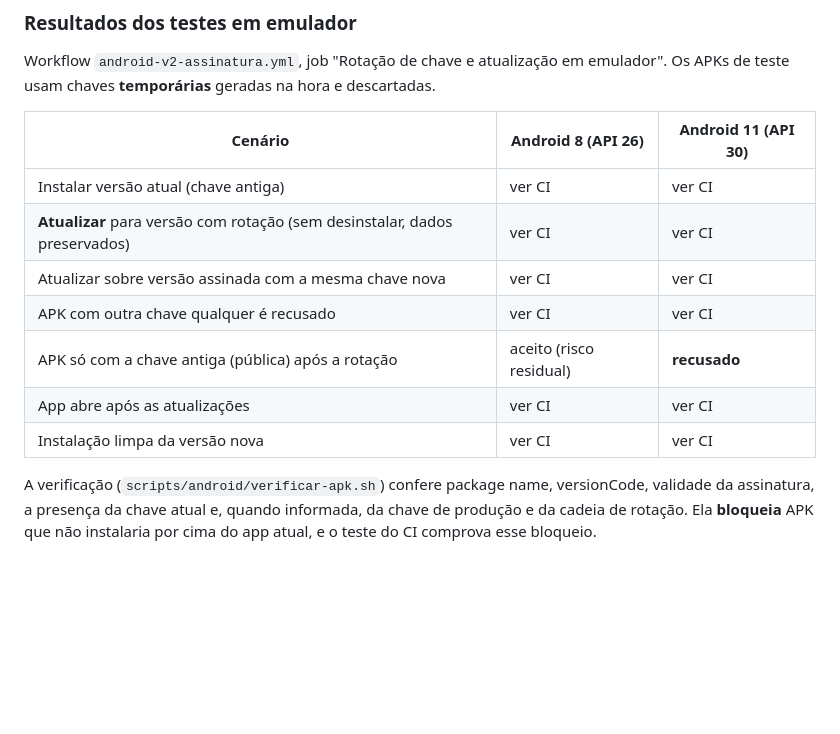
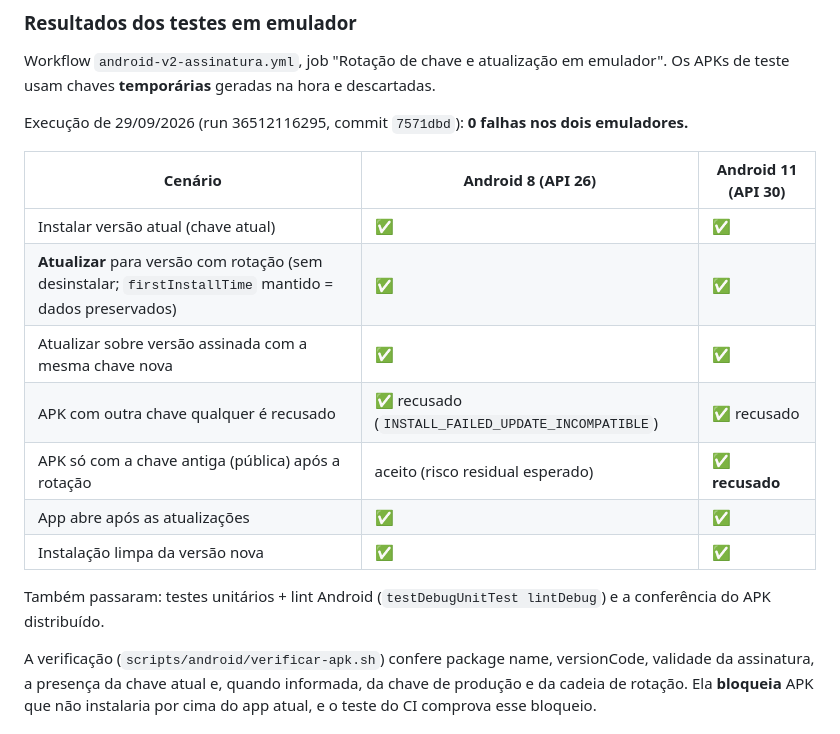
Before and after one commit to CuryyOliveira/CrTech, a Markdown page: docs/ANDROID_SIGNING.md, the part around the change. Rendered like a GitHub page; blank space fills up the shorter version.

Commit message:
Fase 0: resultados do CI (emuladores Android 8 e 11) na documentação
Co-Authored-By: Claude Opus 5.5 <noreply@anthropic.com>
Claude-Session: https://claude.ai/code/session_01TiLGQZzR45jgyqNjcXWAB4

```diff
--- a/docs/ANDROID_SIGNING.md
+++ b/docs/ANDROID_SIGNING.md
@@ -39,15 +39,19 @@ O release é gerado sem assinatura e assinado pelo `apksigner` com as duas chave
 
 Workflow `android-v2-assinatura.yml`, job "Rotação de chave e atualização em emulador". Os APKs de teste usam chaves **temporárias** geradas na hora e descartadas.
 
+Execução de 29/09/2026 (run 36512116295, commit `7571dbd`): **0 falhas nos dois emuladores.**
+
 | Cenário | Android 8 (API 26) | Android 11 (API 30) |
 |---|---|---|
-| Instalar versão atual (chave antiga) | ver CI | ver CI |
-| **Atualizar** para versão com rotação (sem desinstalar, dados preservados) | ver CI | ver CI |
-| Atualizar sobre versão assinada com a mesma chave nova | ver CI | ver CI |
-| APK com outra chave qualquer é recusado | ver CI | ver CI |
-| APK só com a chave antiga (pública) após a rotação | aceito (risco residual) | **recusado** |
-| App abre após as atualizações | ver CI | ver CI |
-| Instalação limpa da versão nova | ver CI | ver CI |
+| Instalar versão atual (chave atual) | ✅ | ✅ |
+| **Atualizar** para versão com rotação (sem desinstalar; `firstInstallTime` mantido = dados preservados) | ✅ | ✅ |
+| Atualizar sobre versão assinada com a mesma chave nova | ✅ | ✅ |
+| APK com outra chave qualquer é recusado | ✅ recusado (`INSTALL_FAILED_UPDATE_INCOMPATIBLE`) | ✅ recusado |
+| APK só com a chave antiga (pública) após a rotação | aceito (risco residual esperado) | ✅ **recusado** |
+| App abre após as atualizações | ✅ | ✅ |
+| Instalação limpa da versão nova | ✅ | ✅ |
+
+Também passaram: testes unitários + lint Android (`testDebugUnitTest lintDebug`) e a conferência do APK distribuído.
 
 A verificação (`scripts/android/verificar-apk.sh`) confere package name, versionCode, validade da assinatura, a presença da chave atual e, quando informada, da chave de produção e da cadeia de rotação. Ela **bloqueia** APK que não instalaria por cima do app atual, e o teste do CI comprova esse bloqueio.
 
```
